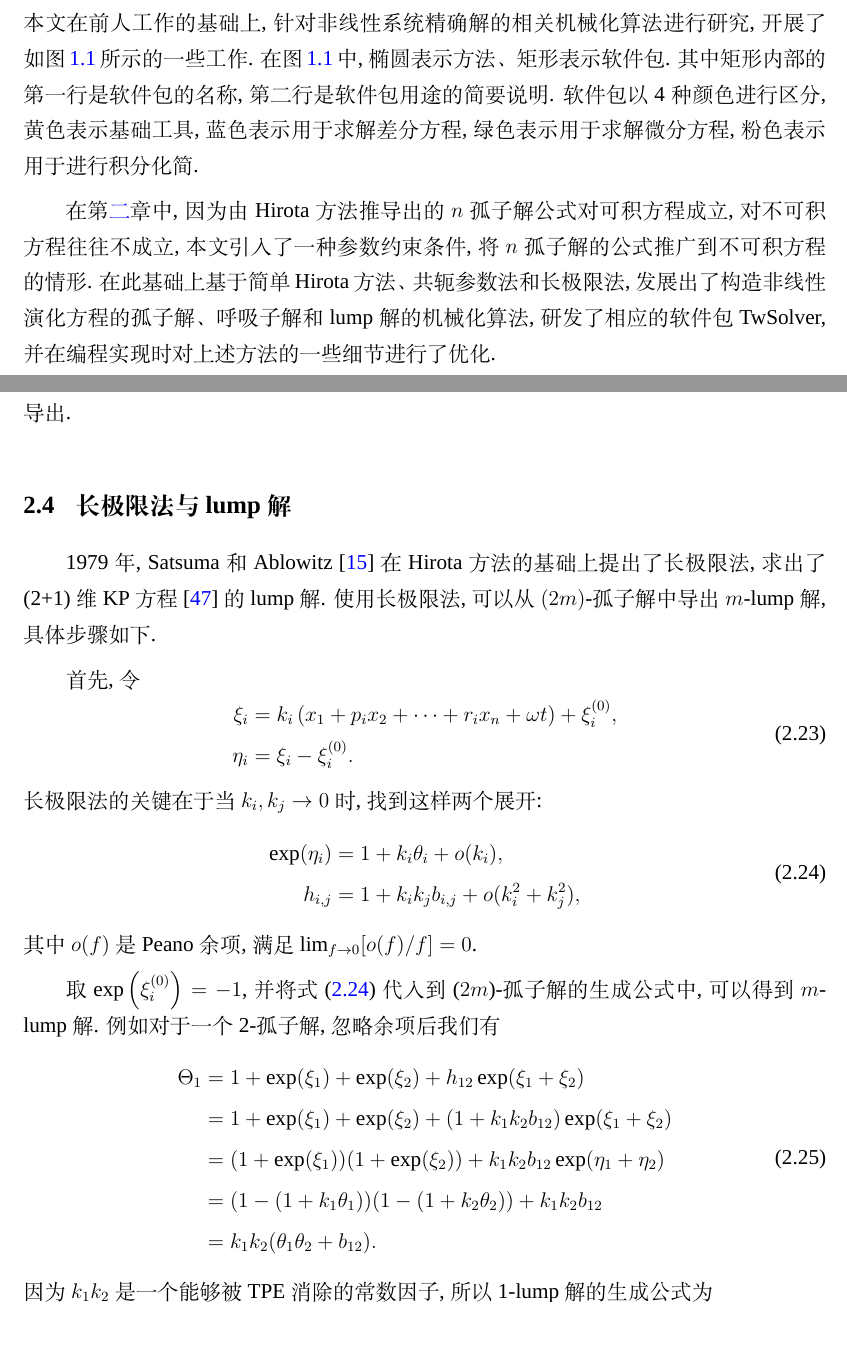
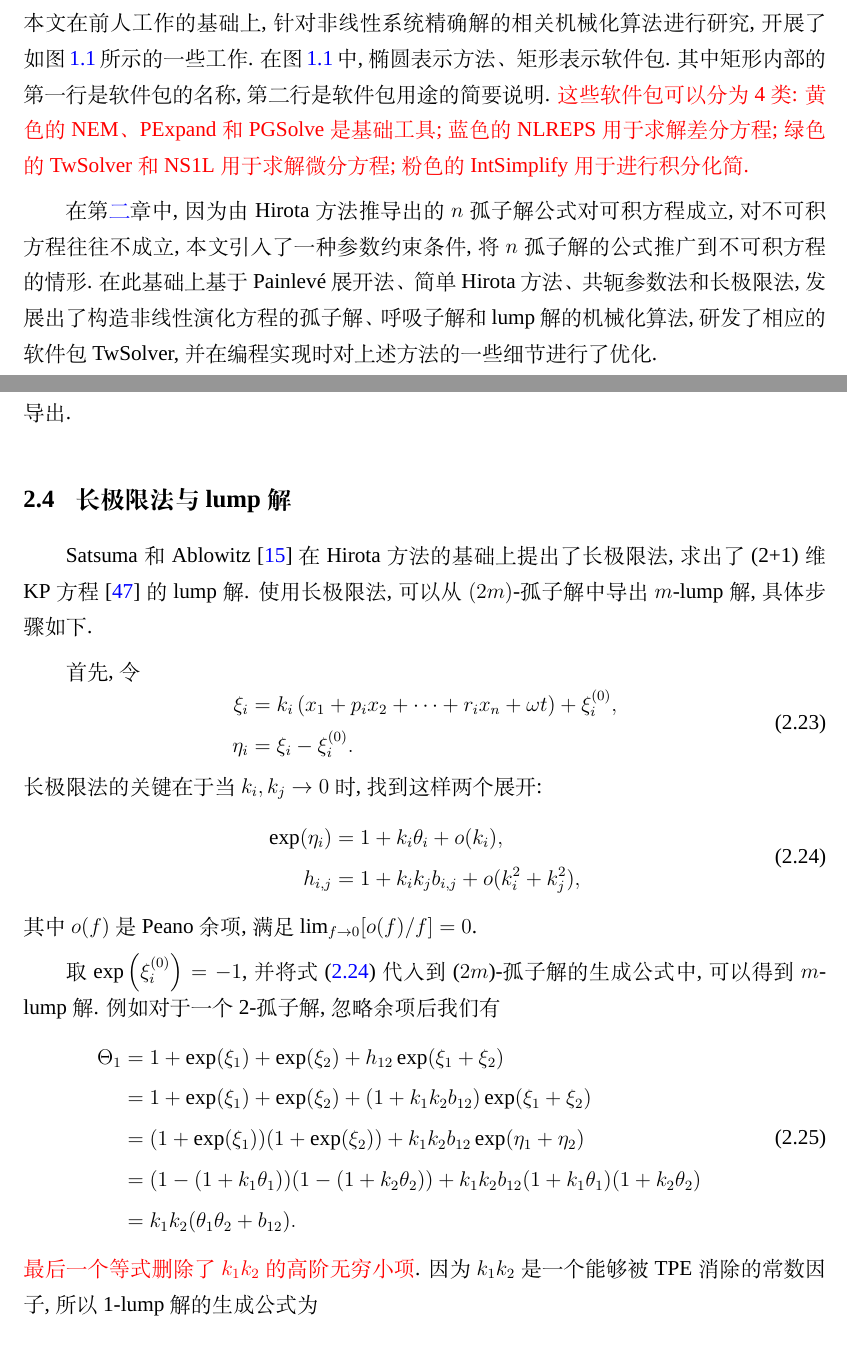
Before and after one commit to yu961549745/ECNU_Paper, a LaTeX thesis (paper/paper.tex, which reads paper/chapter/ch01.tex, paper/chapter/ch02.tex): two parts of pages 22 and 30 of 120, joined at a grey line, cut so that both start at the same text. Compiled offline with XeLaTeX; a missing font is replaced by an installed copy or a similar font.

Commit message:
准备更新图2.2

```diff
--- a/paper/chapter/ch01.tex
+++ b/paper/chapter/ch01.tex
@@ -57,7 +57,7 @@ Wazwaz\cite{wazwaz2008multiple}\D 范恩贵\cite{fan2011new}\D 胡星标\cite{hu
 然而, 关于抽象函数的符号积分的研究却很少, 只有\citett{deconinck2009}和\citett{poole2010}提出了一个算法来寻找线性可积的抽象函数表达式的积分. 他们的算法主要致力于寻找方程$D_x f=g$的解, 其主要作用是寻找偏微分方程中的守恒律\cite{poole2011}, 而不是计算一般的积分表达式. 因此, 本文将抽象函数的非线性积分表达式的化简作为一个具有挑战性的课题进行研究.
 
 \section{本文的选题和主要工作}
-随着计算机代数系统的不断发展, 衍生了许多构造非线性系统精确解的机械化方法. 本文在前人工作的基础上, 针对非线性系统精确解的相关机械化算法进行研究, 开展了如\reffig{outline}所示的一些工作. 在\reffig{outline}中, 椭圆表示方法\D 矩形表示软件包. 其中 矩形内部的第一行是软件包的名称, 第二行是软件包用途的简要说明. 软件包以4种颜色进行区分, 黄色表示基础工具, 蓝色表示用于求解差分方程, 绿色表示用于求解微分方程, 粉色表示用于进行积分化简.
+随着计算机代数系统的不断发展, 衍生了许多构造非线性系统精确解的机械化方法. 本文在前人工作的基础上, 针对非线性系统精确解的相关机械化算法进行研究, 开展了如\reffig{outline}所示的一些工作. 在\reffig{outline}中, 椭圆表示方法\D 矩形表示软件包. 其中 矩形内部的第一行是软件包的名称, 第二行是软件包用途的简要说明. \red{这些软件包可以分为 4 类: 黄色的NEM\D PExpand 和 PGSolve 是基础工具; 蓝色的 NLREPS 用于求解差分方程; 绿色的 TwSolver 和 NS1L 用于求解微分方程; 粉色的 IntSimplify 用于进行积分化简.}
 
 \begin{figure}[htbp]
 \includegraphics[width=\textwidth]{fig/outline.pdf}
@@ -65,7 +65,7 @@ Wazwaz\cite{wazwaz2008multiple}\D 范恩贵\cite{fan2011new}\D 胡星标\cite{hu
 \end{figure}
 
 
-在\refchp{ch02}中, 因为由 Hirota 方法推导出的$n$孤子解公式对可积方程成立, 对不可积方程往往不成立, 本文引入了一种参数约束条件, 将$n$孤子解的公式推广到不可积方程的情形. 在此基础上基于简单Hirota 方法\D 共轭参数法和长极限法, 发展出了构造非线性演化方程的孤子解\D 呼吸子解和 lump 解的机械化算法, 研发了相应的软件包 TwSolver, 并在编程实现时对上述方法的一些细节进行了优化.
+在\refchp{ch02}中, 因为由 Hirota 方法推导出的$n$孤子解公式对可积方程成立, 对不可积方程往往不成立, 本文引入了一种参数约束条件, 将$n$孤子解的公式推广到不可积方程的情形. 在此基础上基于\Painleve{}展开法\D 简单Hirota 方法\D 共轭参数法和长极限法, 发展出了构造非线性演化方程的孤子解\D 呼吸子解和 lump 解的机械化算法, 研发了相应的软件包 TwSolver, 并在编程实现时对上述方法的一些细节进行了优化.
 
 
 直接代数方法在微分方程的求解中也有广泛的应用, 它的主要难点是其中大规模非线性代数方程组的求解. 在\refchp{ch03}中, 本文针对大规模非线性代数方程组求解困难的问题, 设计了一个分组并行的求解算法, 研发了相应的软件包PGSolve. 作为 PGSolve 的应用实例, 本文开发了用直接代数方法求$n$-孤子和1-lump相互作用解的软件包 NS1L.
--- a/paper/chapter/ch02.tex
+++ b/paper/chapter/ch02.tex
@@ -213,7 +213,7 @@ f_{1-breather}&=1+\exp(\xi_1)+\exp(\xi_2)+h_{1,2}\exp(\xi_1+\xi_2) \\
 由此可以看出, 1-呼吸子解是由2-孤子解导出的. 因此, $m$-呼吸子解可从$(2m)$-孤子解中导出.
 
 \section{长极限法与 lump 解}
-1979年, Satsuma 和 Ablowitz \cite{satsuma1979two} 在 Hirota 方法的基础上提出了长极限法, 求出了(2+1)维 KP方程\cite{kadomtsev1970stability}的 lump 解. 使用长极限法, 可以从$(2m)$-孤子解中导出$m$-lump解, 具体步骤如下.
+Satsuma 和 Ablowitz \cite{satsuma1979two} 在 Hirota 方法的基础上提出了长极限法, 求出了(2+1)维 KP方程\cite{kadomtsev1970stability}的 lump 解. 使用长极限法, 可以从$(2m)$-孤子解中导出$m$-lump解, 具体步骤如下.
 
 首先, 令
 \begin{equation}
@@ -237,11 +237,11 @@ f_{1-breather}&=1+\exp(\xi_1)+\exp(\xi_2)+h_{1,2}\exp(\xi_1+\xi_2) \\
 \Theta_1&=1+\exp(\xi_1)+\exp(\xi_2)+h_{12}\exp(\xi_1+\xi_2) \\
 &= 1+\exp(\xi_1)+\exp(\xi_2)+(1+k_1k_2b_{12})\exp(\xi_1+\xi_2) \\
 &=(1+\exp(\xi_1))(1+\exp(\xi_2))+k_1k_2b_{12}\exp(\eta_1+\eta_2) \\
-&=(1-(1+k_1\theta_1))(1-(1+k_2\theta_2))+k_1k_2b_{12} \\
+&=(1-(1+k_1\theta_1))(1-(1+k_2\theta_2))+k_1k_2b_{12}(1+k_1\theta_1)(1+k_2\theta_2) \\
 &=k_1k_2(\theta_1\theta_2+b_{12}).
 \end{aligned}
 \end{equation}
-因为$k_1k_2$是一个能够被TPE消除的常数因子, 所以1-lump解的生成公式为
+\red{最后一个等式删除了$k_1k_2$的高阶无穷小项}. 因为$k_1k_2$是一个能够被TPE消除的常数因子, 所以1-lump解的生成公式为
 \begin{equation}
     \Theta_1=\theta_1\theta_2+b_{12}.
 \end{equation}
```
Also changed, not shown: paper/info/abs_cn.tex (+1 -1 lines), paper/chapter/ch01.tex (6 more changed lines), paper/chapter/ch02.tex (4 more changed lines).
